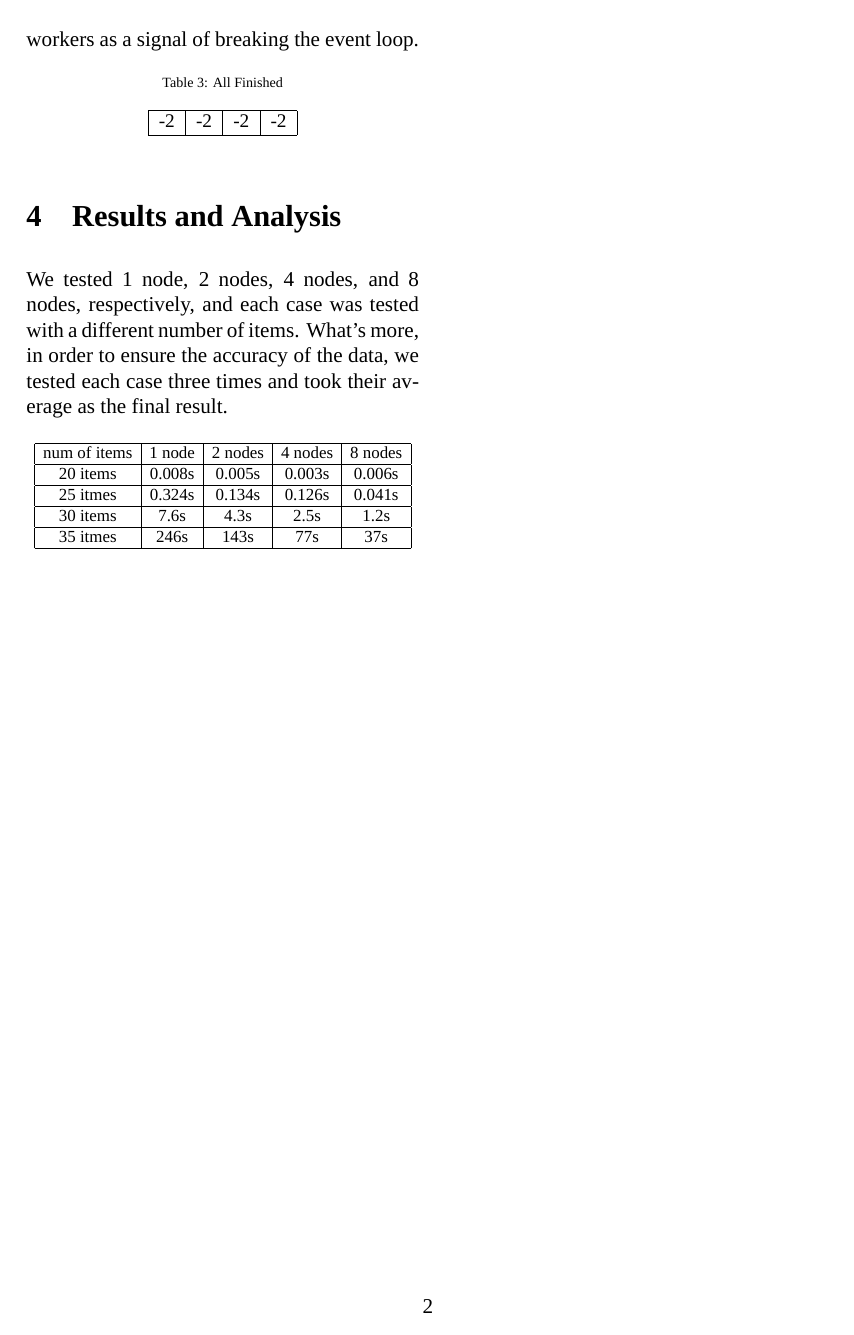
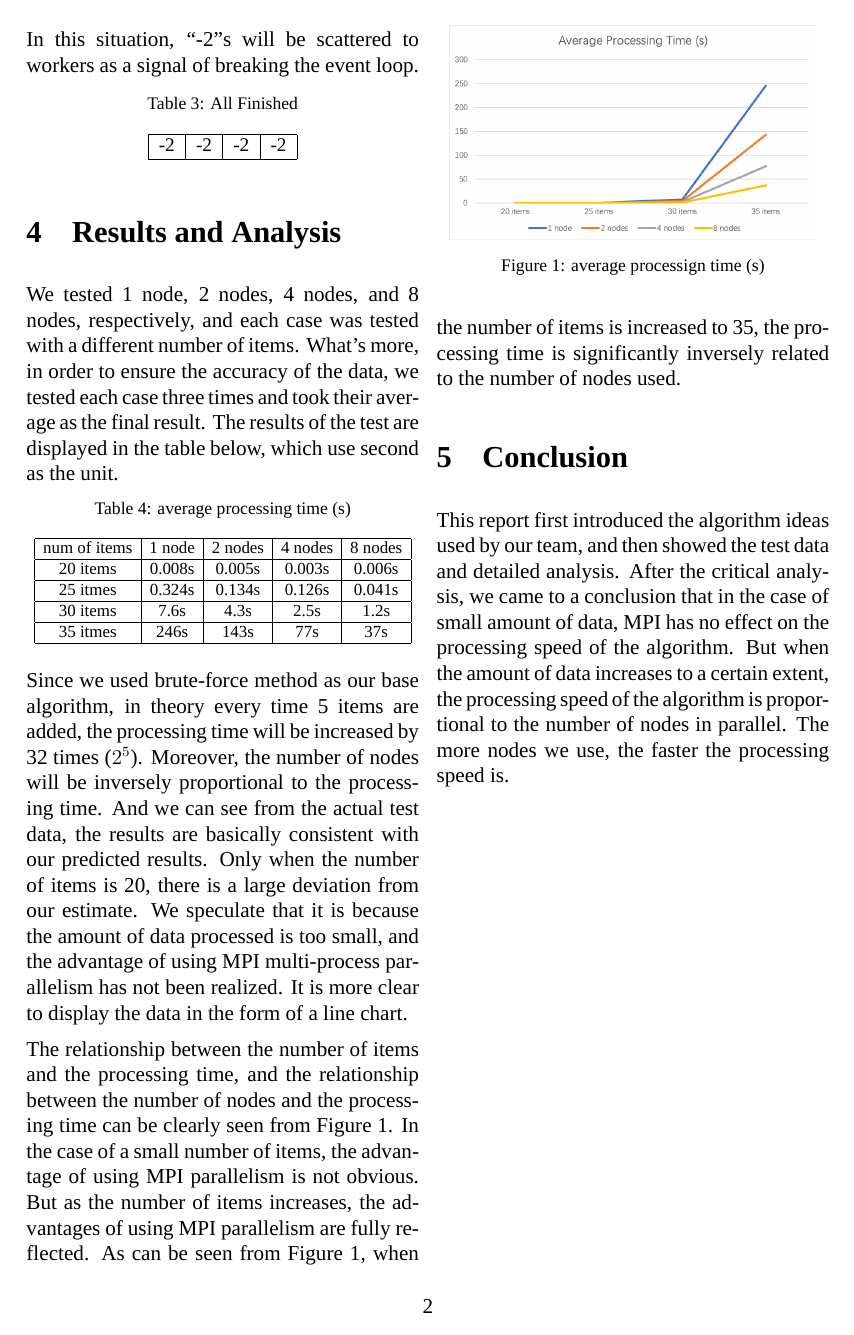
Before and after one commit to zhongrenjie/Paralle-Project-1B, a LaTeX document (report/report.tex): page 2 of 2. Compiled offline with XeLaTeX; a missing font is replaced by an installed copy or a similar font.

Commit message:
complete report

```diff
--- a/report/report.tex
+++ b/report/report.tex
@@ -13,7 +13,7 @@
 \setmainfont{Times New Roman}
 \setlength{\parskip}{6pt}
 \renewcommand{\baselinestretch}{1.0}
-\captionsetup{font={scriptsize}}  % 调整表格标题字体大小
+\captionsetup{font={footnotesize}}  % 调整表格标题字体大小
 \titlespacing{\subsection}{0pt}{12pt}{6pt}
 
 \title{COMP90025 Assignment 1B}
@@ -81,10 +81,11 @@
 
     \section{Results and Analysis}
 
-    We tested 1 node, 2 nodes, 4 nodes, and 8 nodes, respectively, and each case was tested with a different number of items. What's more, in order to ensure the accuracy of the data, we tested each case three times and took their average as the final result.
+    We tested 1 node, 2 nodes, 4 nodes, and 8 nodes, respectively, and each case was tested with a different number of items. What's more, in order to ensure the accuracy of the data, we tested each case three times and took their average as the final result. The results of the test are displayed in the table below, which use second as the unit.
 
     \begin{table}[h]
         \centering
+        \caption{average processing time (s)}
         \scalebox{0.8}{
             \begin{tabular}{|c|c|c|c|c|c|}
                 \hline
@@ -102,4 +103,17 @@
         }
     \end{table}
 
+    Since we used brute-force method as our base algorithm, in theory every time 5 items are added, the processing time will be increased by 32 times ($2^5$). Moreover, the number of nodes will be inversely proportional to the processing time. And we can see from the actual test data, the results are basically consistent with our predicted results. Only when the number of items is 20, there is a large deviation from our estimate. We speculate that it is because the amount of data processed is too small, and the advantage of using MPI multi-process parallelism has not been realized. It is more clear to display the data in the form of a line chart.
+
+    \begin{figure}[htb]
+        \centering
+        \includegraphics[scale=0.5]{line_chart.png}
+        \caption{average processign time (s)}
+    \end{figure}
+
+    The relationship between the number of items and the processing time, and the relationship between the number of nodes and the processing time can be clearly seen from Figure 1. In the case of a small number of items, the advantage of using MPI parallelism is not obvious. But as the number of items increases, the advantages of using MPI parallelism are fully reflected. As can be seen from Figure 1, when the number of items is increased to 35, the processing time is significantly inversely related to the number of nodes used.
+
+    \section{Conclusion}
+    This report first introduced the algorithm ideas used by our team, and then showed the test data and detailed analysis. After the critical analysis, we came to a conclusion that in the case of small amount of data, MPI has no effect on the processing speed of the algorithm. But when the amount of data increases to a certain extent, the processing speed of the algorithm is proportional to the number of nodes in parallel. The more nodes we use, the faster the processing speed is.
+
 \end{document}
```
Also changed, not shown: report/line_chart.png (added), report/report.pdf, report/report.tex (6 more changed lines), 4 other files.
